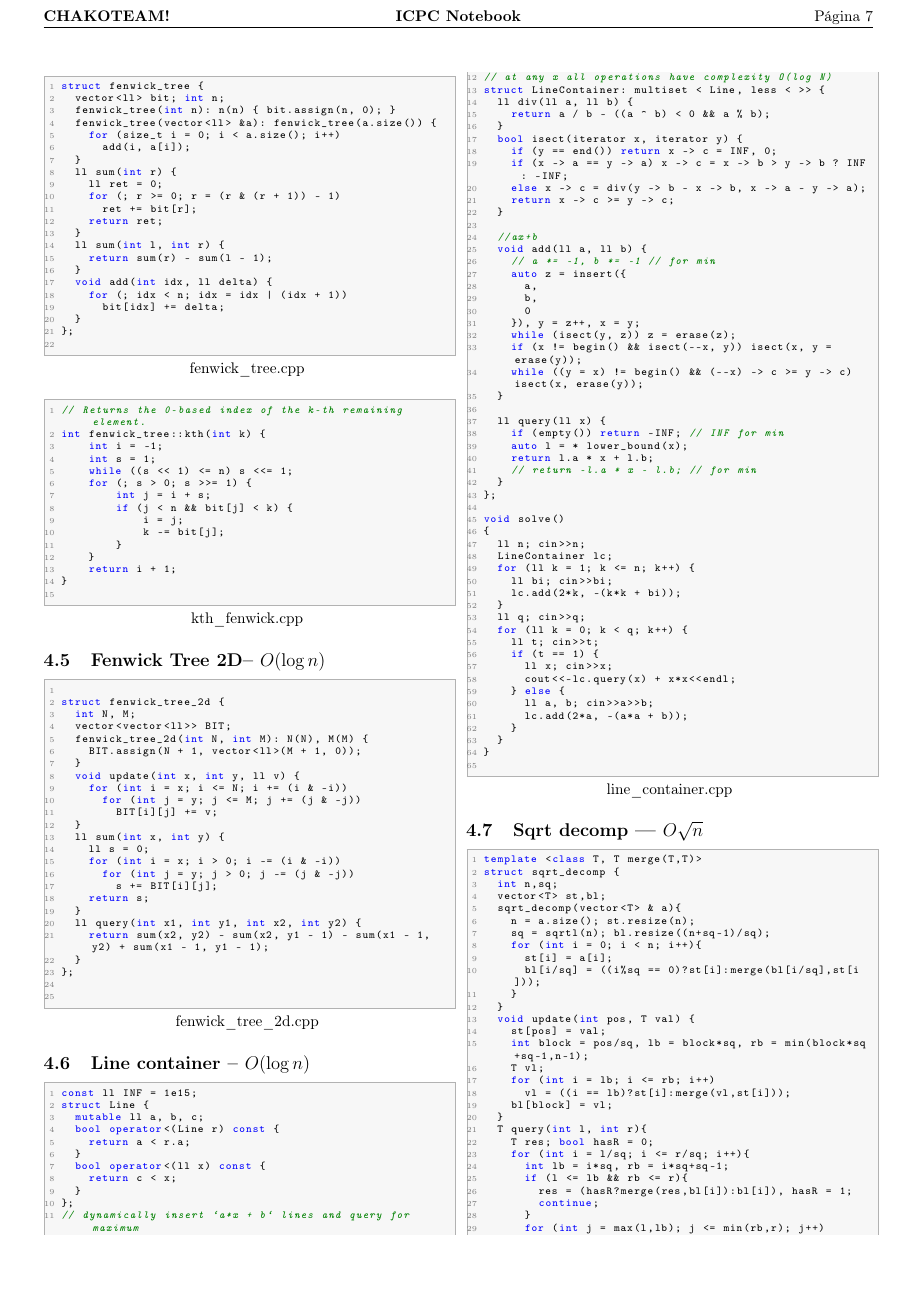
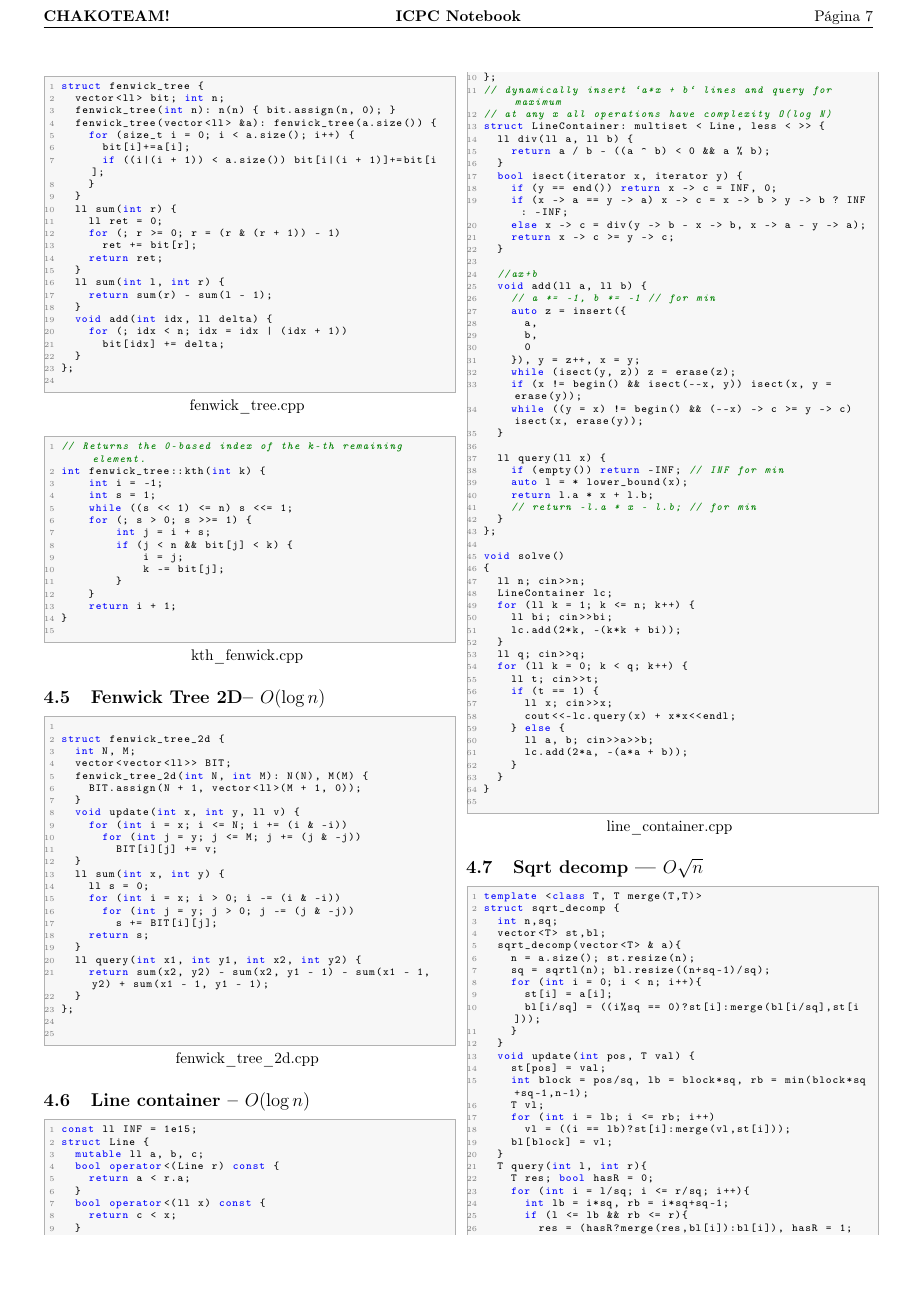
Before and after one commit to poloyuyu/BookHand, a LaTeX document (bookhand.tex): page 7 of 16. Compiled offline with pdfLaTeX.

Commit message:
Fenwick init O(n)

```diff
--- a/bookhand.tex
+++ b/bookhand.tex
@@ -1025,8 +1025,10 @@ struct fenwick_tree {
   vector<ll> bit; int n;
   fenwick_tree(int n): n(n) { bit.assign(n, 0); }
   fenwick_tree(vector<ll> &a): fenwick_tree(a.size()) {
-    for (size_t i = 0; i < a.size(); i++)
-      add(i, a[i]);
+    for (size_t i = 0; i < a.size(); i++) {
+      bit[i]+=a[i];
+      if ((i|(i + 1)) < a.size()) bit[i|(i + 1)]+=bit[i];
+    }
   }
   ll sum(int r) {
     ll ret = 0;
```
Also changed, not shown: bookhand.pdf, 1 other file.
